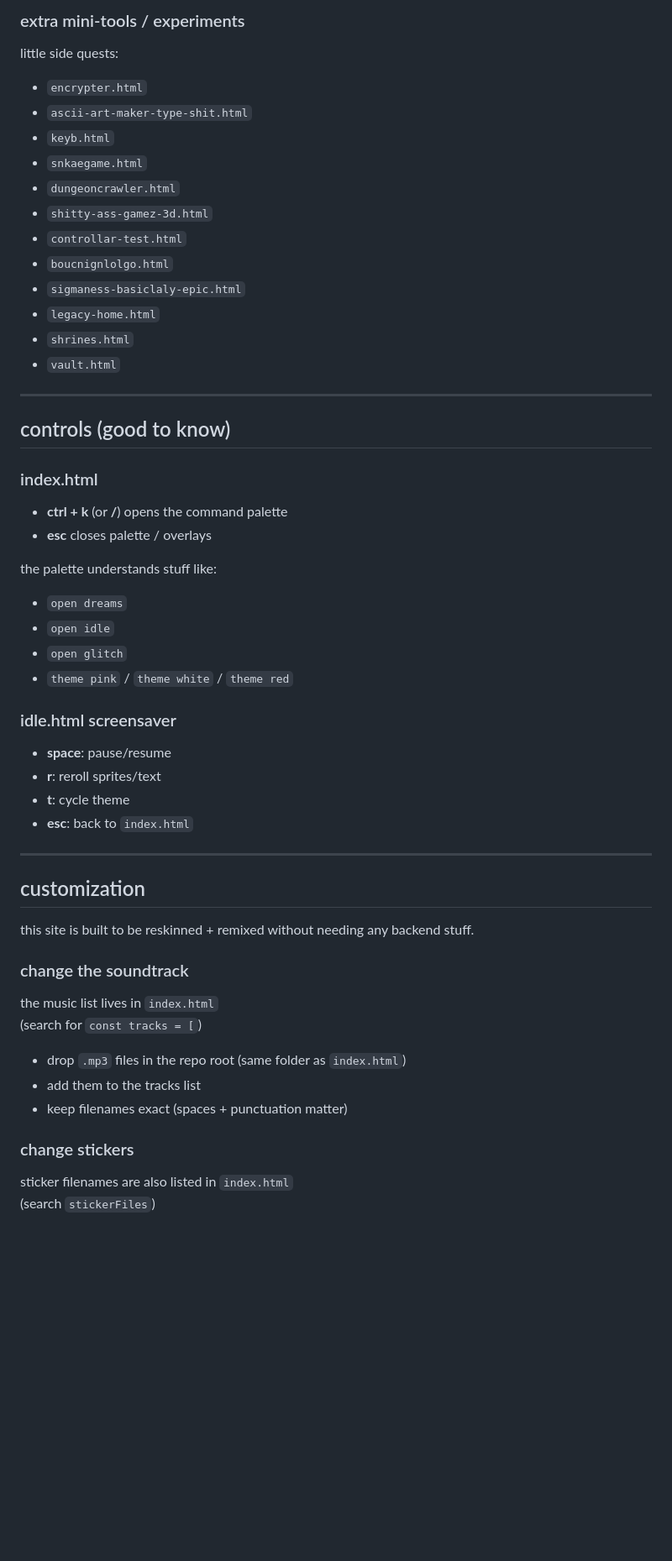
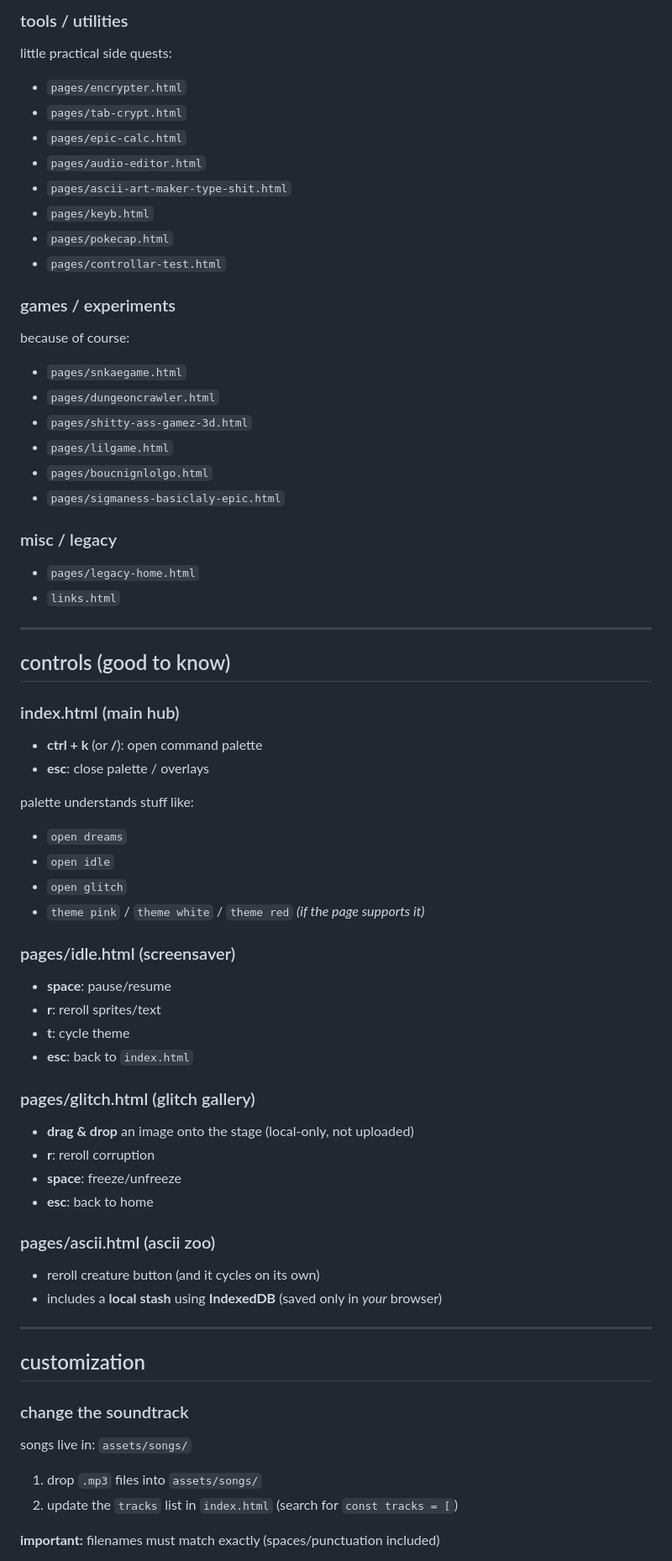
Before and after one commit to BellaCactus/BellaCactus.github.io, a Markdown page: README.md, the part around one of its changes. Shown at 84% size. Rendered like a GitHub page; blank space fills up the shorter version.

```diff
--- a/README.md
+++ b/README.md
@@ -65,55 +85,69 @@ core pages that match the “site world” vibe:
 
-### extra mini-tools / experiments
-little side quests:
+### tools / utilities
+little practical side quests:
 
-- `encrypter.html`
-- `ascii-art-maker-type-shit.html`
-- `keyb.html`
-- `snkaegame.html`
-- `dungeoncrawler.html`
-- `shitty-ass-gamez-3d.html`
-- `controllar-test.html`
-- `boucnignlolgo.html`
-- `sigmaness-basiclaly-epic.html`
-- `legacy-home.html`
-- `shrines.html`
-- `vault.html`
+- `pages/encrypter.html`
+- `pages/tab-crypt.html`
+- `pages/epic-calc.html`
+- `pages/audio-editor.html`
+- `pages/ascii-art-maker-type-shit.html`
+- `pages/keyb.html`
+- `pages/pokecap.html`
+- `pages/controllar-test.html`
+
+### games / experiments
+because of course:
+
+- `pages/snkaegame.html`
+- `pages/dungeoncrawler.html`
+- `pages/shitty-ass-gamez-3d.html`
+- `pages/lilgame.html`
+- `pages/boucnignlolgo.html`
+- `pages/sigmaness-basiclaly-epic.html`
+
+### misc / legacy
+- `pages/legacy-home.html`
+- `links.html`
 
 ---
 
-##  controls (good to know)
+## controls (good to know)
 
-### index.html
-- **ctrl + k** (or **/**) opens the command palette
-- **esc** closes palette / overlays
+### index.html (main hub)
+- **ctrl + k** (or **/**): open command palette
+- **esc**: close palette / overlays
 
-the palette understands stuff like:
+palette understands stuff like:
 - `open dreams`
 - `open idle`
 - `open glitch`
-- `theme pink` / `theme white` / `theme red`
+- `theme pink` / `theme white` / `theme red` *(if the page supports it)*
 
-### idle.html screensaver
+### pages/idle.html (screensaver)
 - **space**: pause/resume
 - **r**: reroll sprites/text
 - **t**: cycle theme
 - **esc**: back to `index.html`
 
+### pages/glitch.html (glitch gallery)
+- **drag & drop** an image onto the stage (local-only, not uploaded)
+- **r**: reroll corruption
+- **space**: freeze/unfreeze
+- **esc**: back to home
+
+### pages/ascii.html (ascii zoo)
+- reroll creature button (and it cycles on its own)
+- includes a **local stash** using **IndexedDB** (saved only in *your* browser)
+
 ---
 
-##  customization
-
-this site is built to be reskinned + remixed without needing any backend stuff.
+## customization
 
 ### change the soundtrack
-the music list lives in `index.html`
-(search for `const tracks = [`)
+songs live in: `assets/songs/`
 
-- drop `.mp3` files in the repo root (same folder as `index.html`)
-- add them to the tracks list
-- keep filenames exact (spaces + punctuation matter)
+1) drop `.mp3` files into `assets/songs/`
+2) update the `tracks` list in `index.html` (search for `const tracks = [`)
 
-### change stickers
-sticker filenames are also listed in `index.html`
-(search `stickerFiles`)
+**important:** filenames must match exactly (spaces/punctuation included)
 
```
Also changed, not shown: other parts of README.md (+74 -24 lines).
